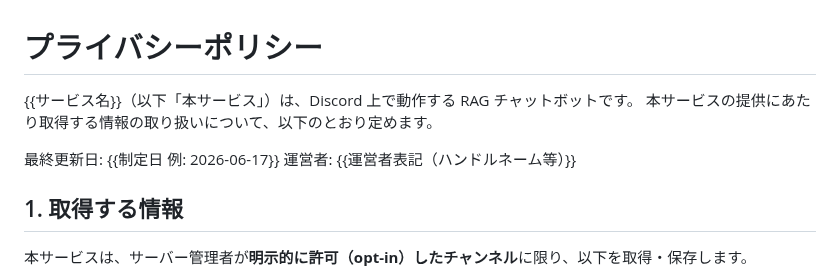
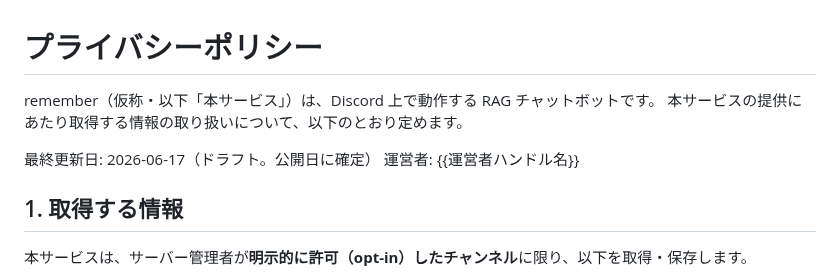
Before and after one commit to aigamoid/remember, a Markdown page: docs/legal/privacy_policy.md, the part around the change. GitHub-like rendering.

```diff
--- a/docs/legal/privacy_policy.md
+++ b/docs/legal/privacy_policy.md
@@ -7,11 +7,11 @@
 
 # プライバシーポリシー
 
-{{サービス名}}（以下「本サービス」）は、Discord 上で動作する RAG チャットボットです。
+remember（仮称・以下「本サービス」）は、Discord 上で動作する RAG チャットボットです。
 本サービスの提供にあたり取得する情報の取り扱いについて、以下のとおり定めます。
 
-最終更新日: {{制定日 例: 2026-06-17}}
-運営者: {{運営者表記（ハンドルネーム等）}}
+最終更新日: 2026-06-17（ドラフト。公開日に確定）
+運営者: {{運営者ハンドル名}}
 
 ## 1. 取得する情報
 
```
Also changed, not shown: docs/legal/terms_of_service.md (+3 -3 lines).
